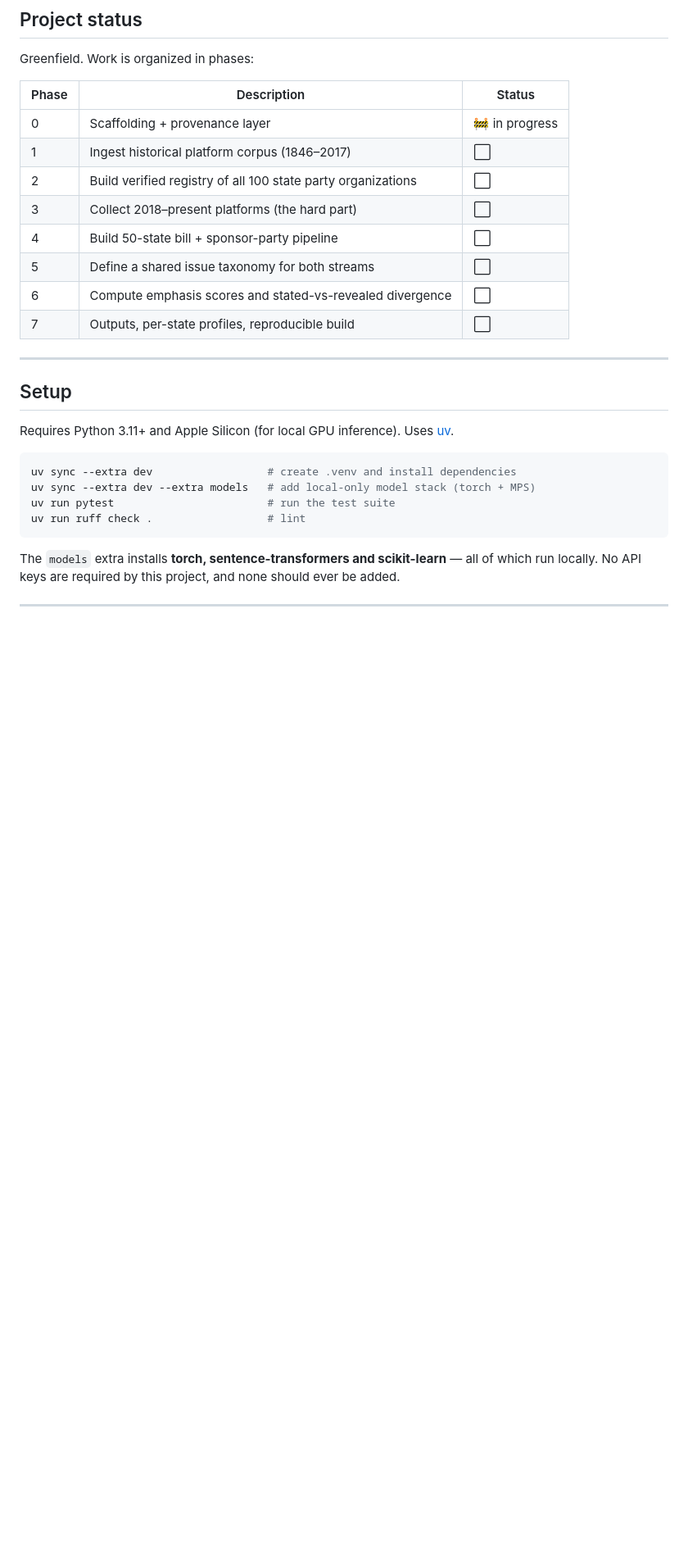
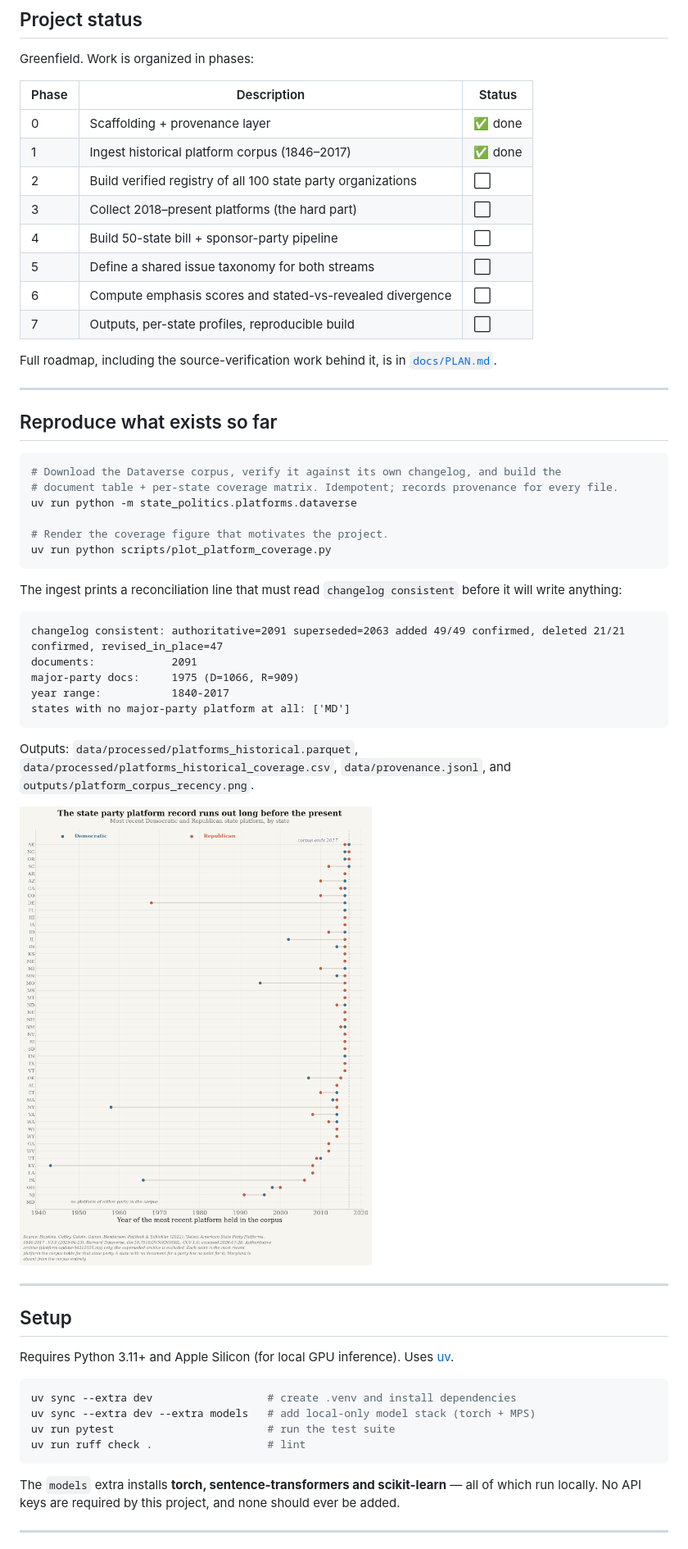
Before and after one commit to hanshanley/state-politics, a Markdown page: README.md, the part around one of its changes. Shown at 82% size. Drawn GitHub-style; pictures changed too: outputs/platform_corpus_recency.png (added); blank space fills up the shorter version.

Commit message:
examine state politics

````diff
--- a/README.md
+++ b/README.md
@@ -80,14 +80,46 @@ Greenfield. Work is organized in phases:
 
 | Phase | Description | Status |
 |---|---|---|
-| 0 | Scaffolding + provenance layer | 🚧 in progress |
-| 1 | Ingest historical platform corpus (1846–2017) | ⬜ |
+| 0 | Scaffolding + provenance layer | ✅ done |
+| 1 | Ingest historical platform corpus (1846–2017) | ✅ done |
 | 2 | Build verified registry of all 100 state party organizations | ⬜ |
 | 3 | Collect 2018–present platforms (the hard part) | ⬜ |
 | 4 | Build 50-state bill + sponsor-party pipeline | ⬜ |
 | 5 | Define a shared issue taxonomy for both streams | ⬜ |
 | 6 | Compute emphasis scores and stated-vs-revealed divergence | ⬜ |
 | 7 | Outputs, per-state profiles, reproducible build | ⬜ |
+
+Full roadmap, including the source-verification work behind it, is in [`docs/PLAN.md`](docs/PLAN.md).
+
+---
+
+## Reproduce what exists so far
+
+```bash
+# Download the Dataverse corpus, verify it against its own changelog, and build the
+# document table + per-state coverage matrix. Idempotent; records provenance for every file.
+uv run python -m state_politics.platforms.dataverse
+
+# Render the coverage figure that motivates the project.
+uv run python scripts/plot_platform_coverage.py
+```
+
+The ingest prints a reconciliation line that must read `changelog consistent` before it will
+write anything:
+
+```
+changelog consistent: authoritative=2091 superseded=2063 added 49/49 confirmed, deleted 21/21 confirmed, revised_in_place=47
+documents:            2091
+major-party docs:     1975 (D=1066, R=909)
+year range:           1840-2017
+states with no major-party platform at all: ['MD']
+```
+
+Outputs: `data/processed/platforms_historical.parquet`,
+`data/processed/platforms_historical_coverage.csv`,
+`data/provenance.jsonl`, and `outputs/platform_corpus_recency.png`.
+
+![Most recent state party platform held in the corpus, by state](outputs/platform_corpus_recency.png)
 
 ---
 
````
Also changed, not shown: other parts of README.md (+1 -1 lines), CITATIONS.md (+1 -1 lines), docs/PLAN.md (+2 -2 lines), 7 other files.
